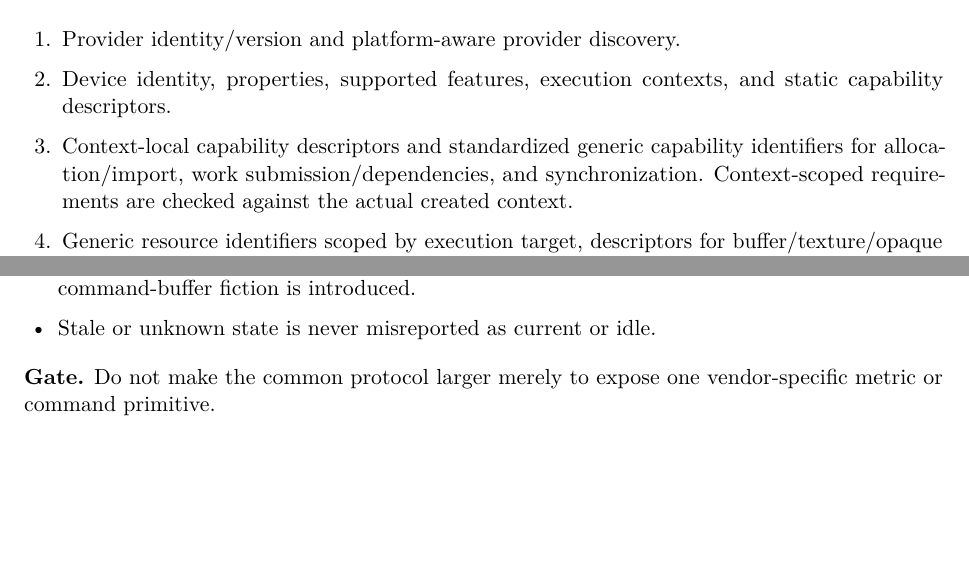
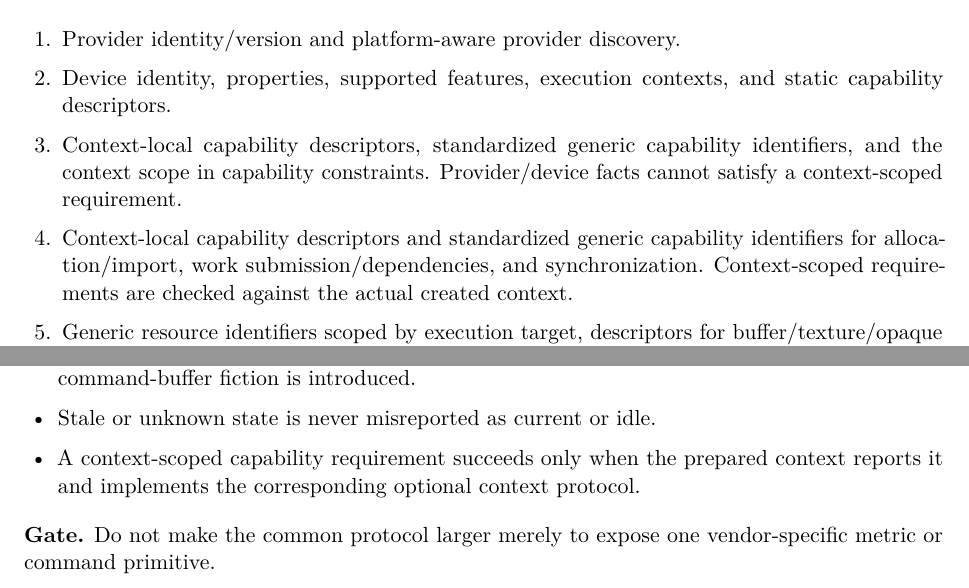
Before and after one commit to Shennagyp/ImageProcessing, a LaTeX document (docs/project_management/Implementation-Plan.tex, which reads docs/project_management/Implementation-Plan/02-phases-0-to-2.tex): two parts of pages 11 and 12 of 24, joined at a grey line, cut so that both start at the same text, the shorter picture padded with empty space. Compiled offline with pdfLaTeX.

Commit message:
Add context capability discovery and validation to Phase 2

```diff
--- a/docs/project_management/Implementation-Plan/02-phases-0-to-2.tex
+++ b/docs/project_management/Implementation-Plan/02-phases-0-to-2.tex
@@ -67,6 +67,7 @@
 \begin{enumerate}
   \item Provider identity/version and platform-aware provider discovery.
   \item Device identity, properties, supported features, execution contexts, and static capability descriptors.
+  \item Context-local capability descriptors, standardized generic capability identifiers, and the context scope in capability constraints. Provider/device facts cannot satisfy a context-scoped requirement.
   \item Context-local capability descriptors and standardized generic capability identifiers for allocation/import, work submission/dependencies, and synchronization. Context-scoped requirements are checked against the actual created context.
   \item Generic resource identifiers scoped by execution target, descriptors for buffer/texture/opaque resource kinds, capacity/alignment/memory-domain metadata, and validated allocation requests.
   \item Optional allocation/import context capabilities. Imported handles retain their source resources; no image/pixel semantics enter \GEP{}.
@@ -92,6 +93,7 @@
   \item Optional synchronization is scoped and does not require every provider to expose the same native primitive.
   \item Native provider differences remain behind optional/provider-specific capabilities; no universal command-buffer fiction is introduced.
   \item Stale or unknown state is never misreported as current or idle.
+  \item A context-scoped capability requirement succeeds only when the prepared context reports it and implements the corresponding optional context protocol.
 \end{itemize}
 
 \textbf{Gate.} Do not make the common protocol larger merely to expose one vendor-specific metric or command primitive.
```
